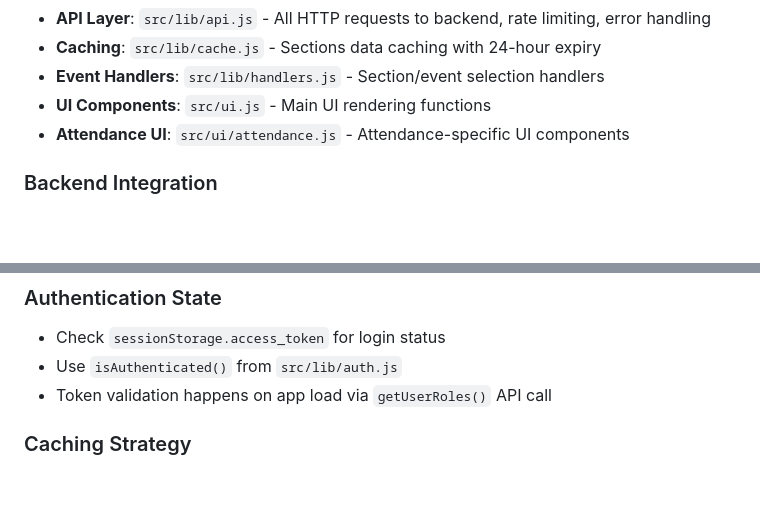
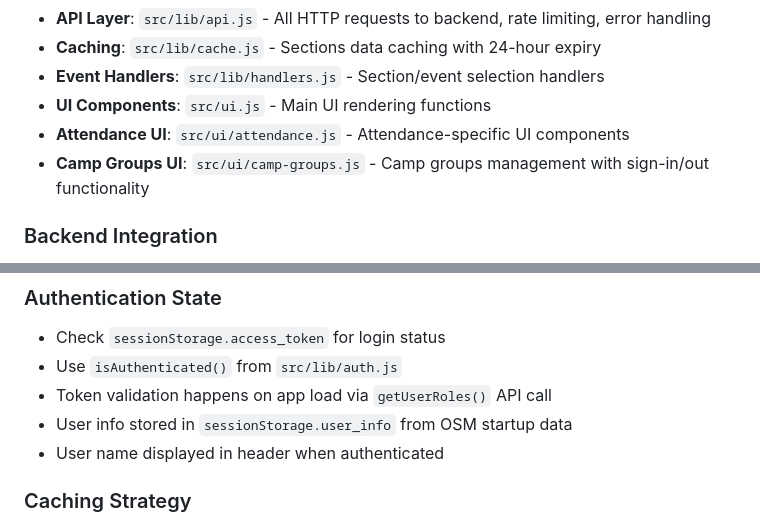
Before and after one commit to simons-plugins/vikings-eventmgmt, a Markdown page: CLAUDE.md, 2 parts joined by grey strips. GitHub-like rendering; blank space fills up the shorter version.

```diff
--- a/CLAUDE.md
+++ b/CLAUDE.md
@@ -39,6 +39,7 @@ This is a vanilla JavaScript ES6 application with modular architecture:
 - **Event Handlers**: `src/lib/handlers.js` - Section/event selection handlers
 - **UI Components**: `src/ui.js` - Main UI rendering functions
 - **Attendance UI**: `src/ui/attendance.js` - Attendance-specific UI components
+- **Camp Groups UI**: `src/ui/camp-groups.js` - Camp groups management with sign-in/out functionality
 
 ### Backend Integration
 - **Backend URL**: `https://vikings-osm-event-manager.onrender.com`
@@ -99,6 +100,8 @@ src/
 - Check `sessionStorage.access_token` for login status
 - Use `isAuthenticated()` from `src/lib/auth.js`
 - Token validation happens on app load via `getUserRoles()` API call
+- User info stored in `sessionStorage.user_info` from OSM startup data
+- User name displayed in header when authenticated
 
 ### Caching Strategy
 - Sections cached in `localStorage.viking_sections_cache` (24h expiry)
```
Also changed, not shown: other parts of CLAUDE.md (+56 -1 lines).
